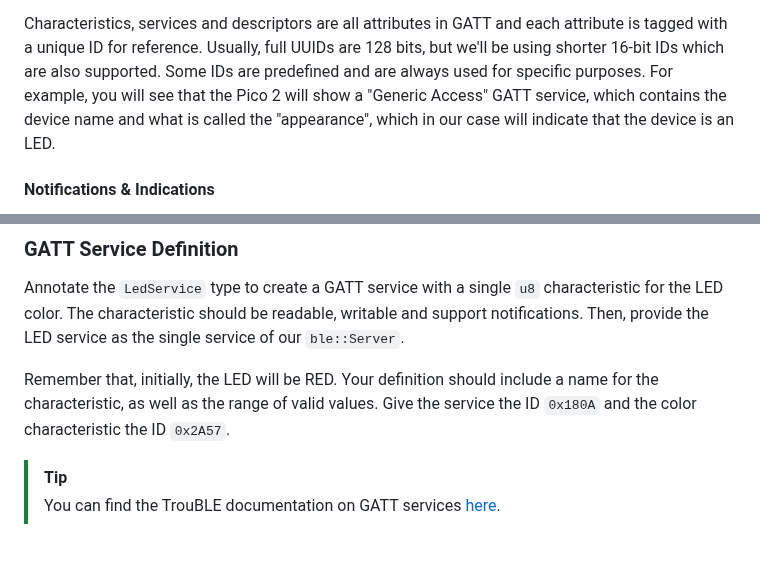
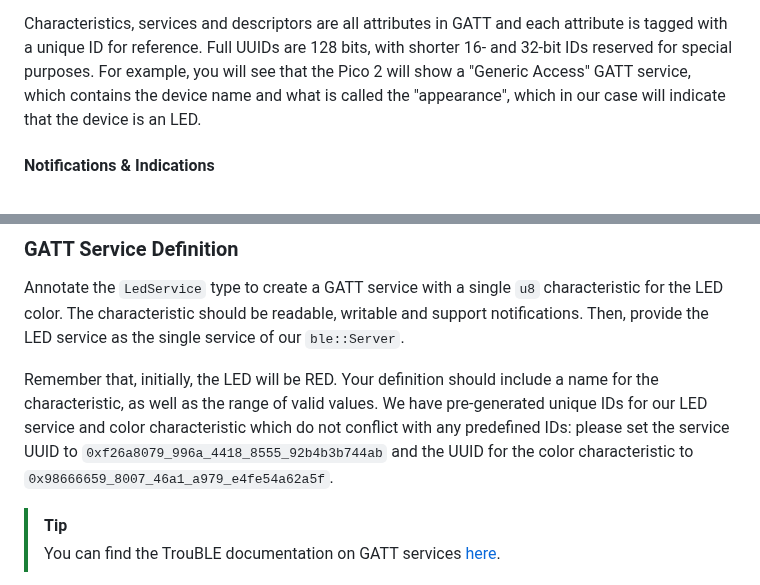
Before and after one commit to Rust-Dortmund/pico-2-workshop-2026, a Markdown page: 04c-wifi-ble/README.md, 2 parts joined by grey strips. GitHub-like rendering; blank space fills up the shorter version.

```diff
--- a/04c-wifi-ble/README.md
+++ b/04c-wifi-ble/README.md
@@ -126,8 +126,7 @@ There is also metadata that can be attached to characteristics, such as their al
 Metadata is optional and each piece of metadata is called a **descriptor**.
 
 Characteristics, services and descriptors are all attributes in GATT and each attribute is tagged with a unique ID for reference.
-Usually, full UUIDs are 128 bits, but we'll be using shorter 16-bit IDs which are also supported.
-Some IDs are predefined and are always used for specific purposes.
+Full UUIDs are 128 bits, with shorter 16- and 32-bit IDs reserved for special purposes.
 For example, you will see that the Pico 2 will show a "Generic Access" GATT service, which contains the device name and what is called the "appearance", which in our case will indicate that the device is an LED.
 
 #### Notifications & Indications
@@ -202,7 +201,8 @@ Then, provide the LED service as the single service of our `ble::Server`.
 
 Remember that, initially, the LED will be RED.
 Your definition should include a name for the characteristic, as well as the range of valid values.
-Give the service the ID `0x180A` and the color characteristic the ID `0x2A57`.
+We have pre-generated unique IDs for our LED service and color characteristic which do not conflict with any predefined IDs:
+please set the service UUID to `0xf26a8079_996a_4418_8555_92b4b3b744ab` and the UUID for the color characteristic to `0x98666659_8007_46a1_a979_e4fe54a62a5f`.
 
 > [!TIP]
 > You can find the TrouBLE documentation on GATT services [here](https://embassy.dev/trouble/#_defining_services).
```
Also changed, not shown: 04c-wifi-ble/BLE_TESTING.md (+5 -5 lines), 04c-wifi-ble/nRF_Client.jpeg, 04c-wifi-ble/nRF_Scan.jpeg, 04c-wifi-ble/nRF_Service.jpeg, 04c-wifi-ble/nRF_Write.jpeg, 3 other files.
